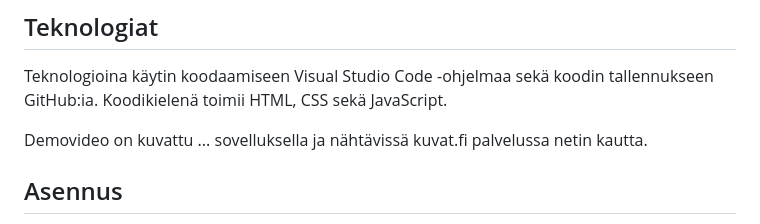
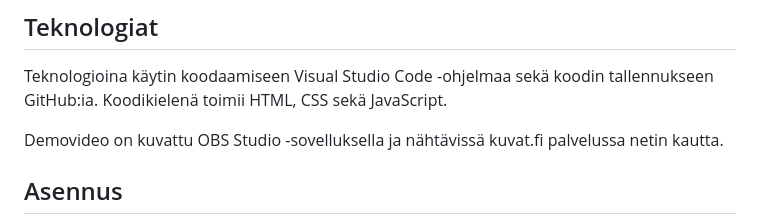
Before and after one commit to jennainoelina/Projekti-1---pieni-sovellus, a Markdown page: readme.md, the part around the change. GitHub-like rendering.

Commit message:
teknologioita

```diff
--- a/readme.md
+++ b/readme.md
@@ -53,7 +53,7 @@ Kuvia toimivasta ohjelmasta:
 ## Teknologiat
 Teknologioina käytin koodaamiseen Visual Studio Code -ohjelmaa sekä koodin tallennukseen GitHub:ia. Koodikielenä toimii HTML, CSS sekä JavaScript.
 
-Demovideo on kuvattu ... sovelluksella ja nähtävissä kuvat.fi palvelussa netin kautta.
+Demovideo on kuvattu OBS Studio -sovelluksella ja nähtävissä kuvat.fi palvelussa netin kautta.
 
 ## Asennus
 - Avaa sovellus selaimessa.
```
